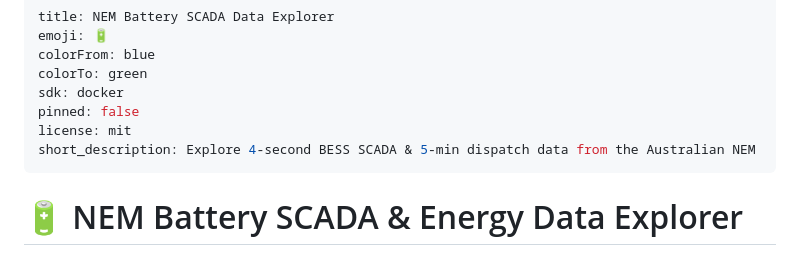
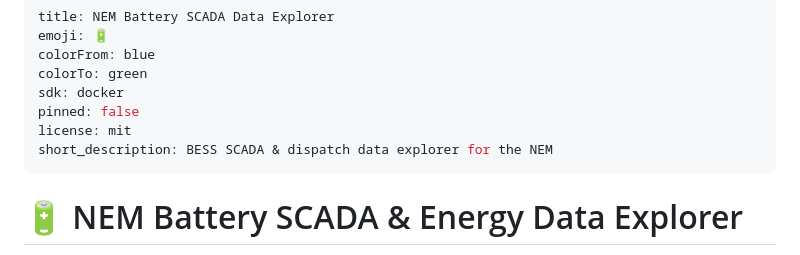
Before and after one commit to pourmousavi/BESS-SCADA-Data, a Markdown page: README.md, the part around the change. GitHub-like rendering.

Commit message:
Update short description in README.md

```diff
--- a/README.md
+++ b/README.md
@@ -6,7 +6,7 @@ colorTo: green
 sdk: docker
 pinned: false
 license: mit
-short_description: Explore 4-second BESS SCADA & 5-min dispatch data from the Australian NEM
+short_description: BESS SCADA & dispatch data explorer for the NEM
 ---
 
 # 🔋 NEM Battery SCADA & Energy Data Explorer
```
